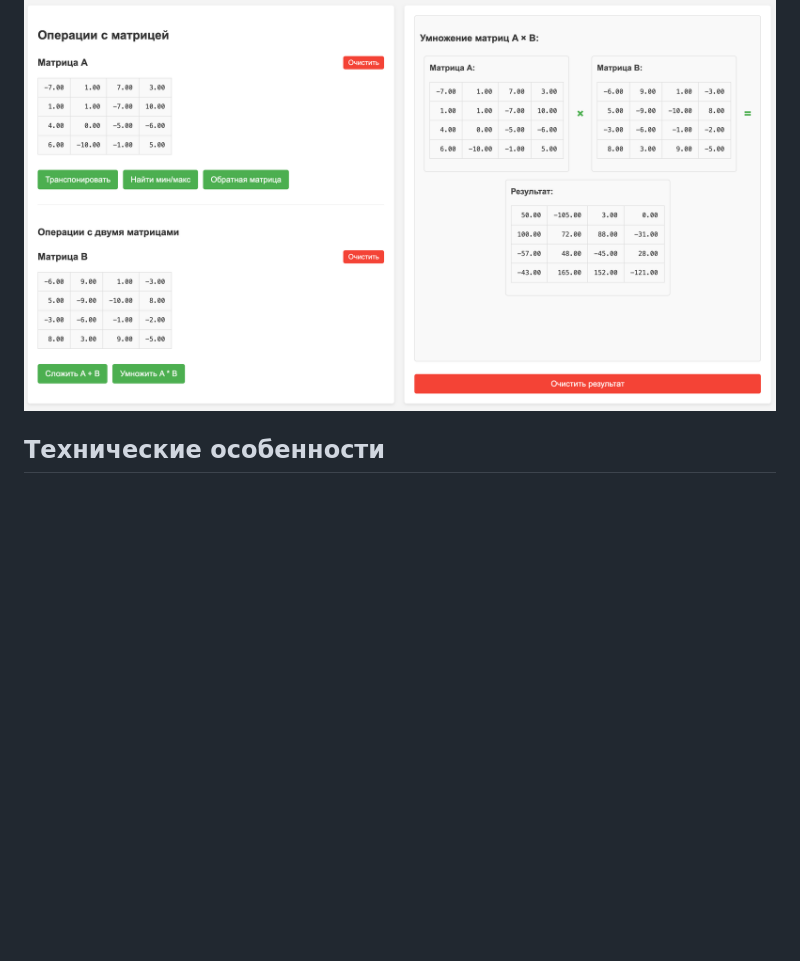
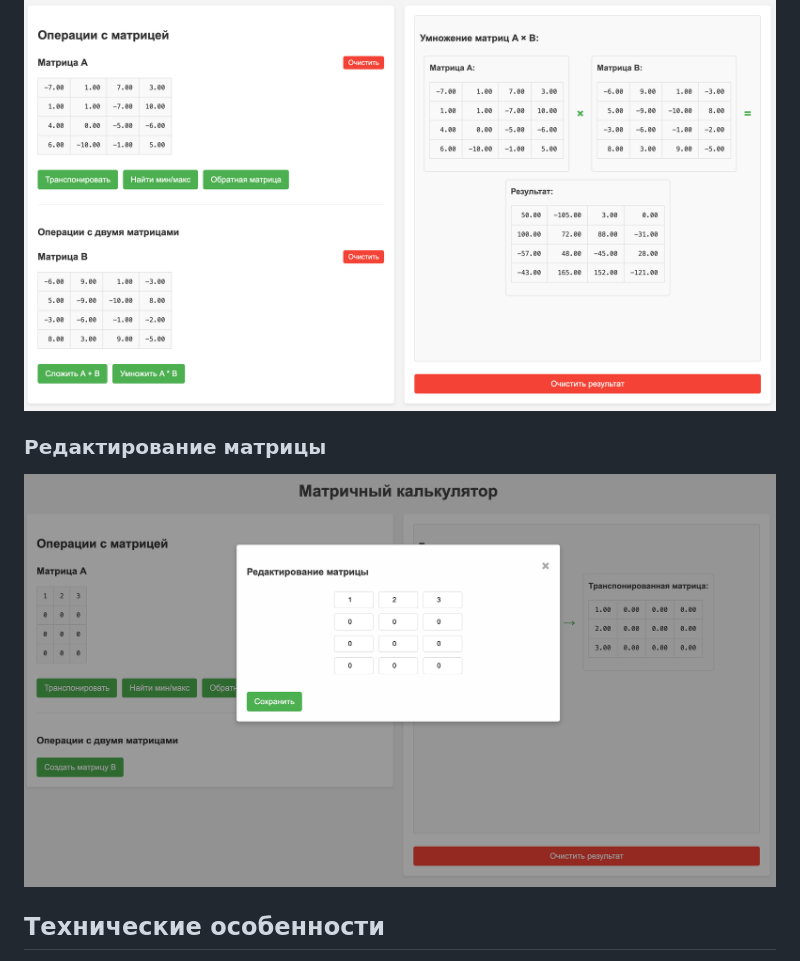
Before and after one commit to Unlucked01/perl, a Markdown page: matrix/README.md, the part around the change. GitHub-like rendering; pictures changed too: matrix/screenshots/edit_matrix.png (added); blank space fills up the shorter version.

Commit message:
matrix editor implemented

```diff
--- a/matrix/README.md
+++ b/matrix/README.md
@@ -103,6 +103,10 @@
 
 ![Умножение матриц](screenshots/multiply.png)
 
+### Редактирование матрицы
+
+![Редактирование матрицы](screenshots/edit_matrix.png)
+
 ## Технические особенности
 
 - Приложение запускается в Docker-контейнере, что обеспечивает изоляцию и простоту развертывания
```
Also changed, not shown: 3 other files.
